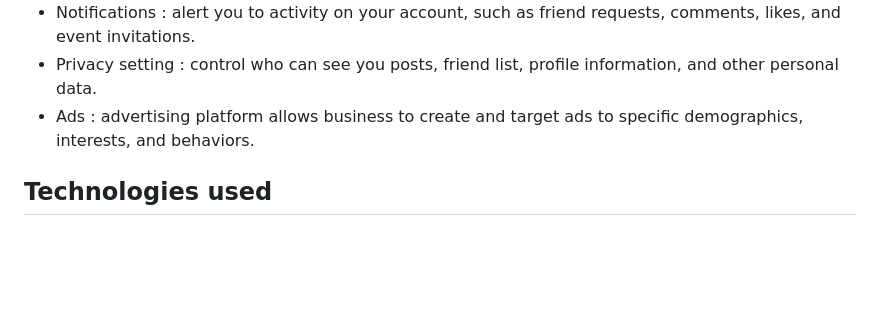
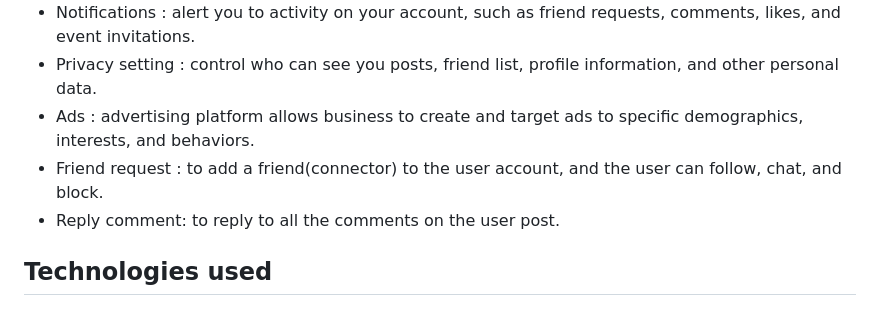
Before and after one commit to Kay13051976/Thailand-guiding-light-second, a Markdown page: README.md, the part around the change. Drawn GitHub-style; blank space fills up the shorter version.

```diff
--- a/README.md
+++ b/README.md
@@ -140,6 +140,8 @@
  - Notifications : alert you to activity on your account, such as friend requests, comments, likes, and event invitations.
  - Privacy setting : control who can see you posts, friend list, profile information, and other personal data.
  - Ads : advertising platform allows business to create and target ads to specific demographics, interests, and behaviors.
+ - Friend request : to add a friend(connector) to the user account, and the user can follow, chat, and block.
+- Reply comment: to reply to all the comments on the user post.
 
 ## Technologies used
 
```
Also changed, not shown: FEATURE.md (+1 -1 lines).
